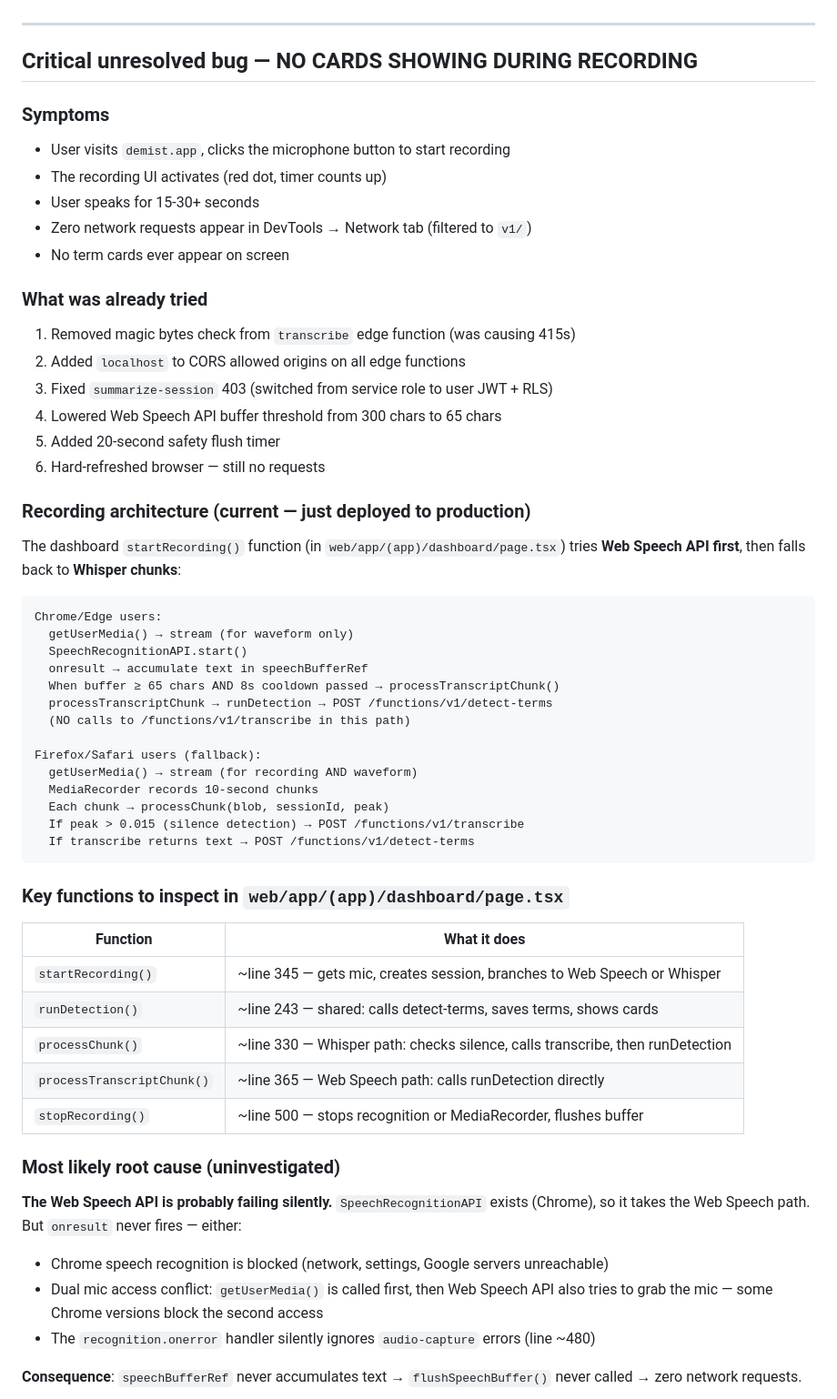
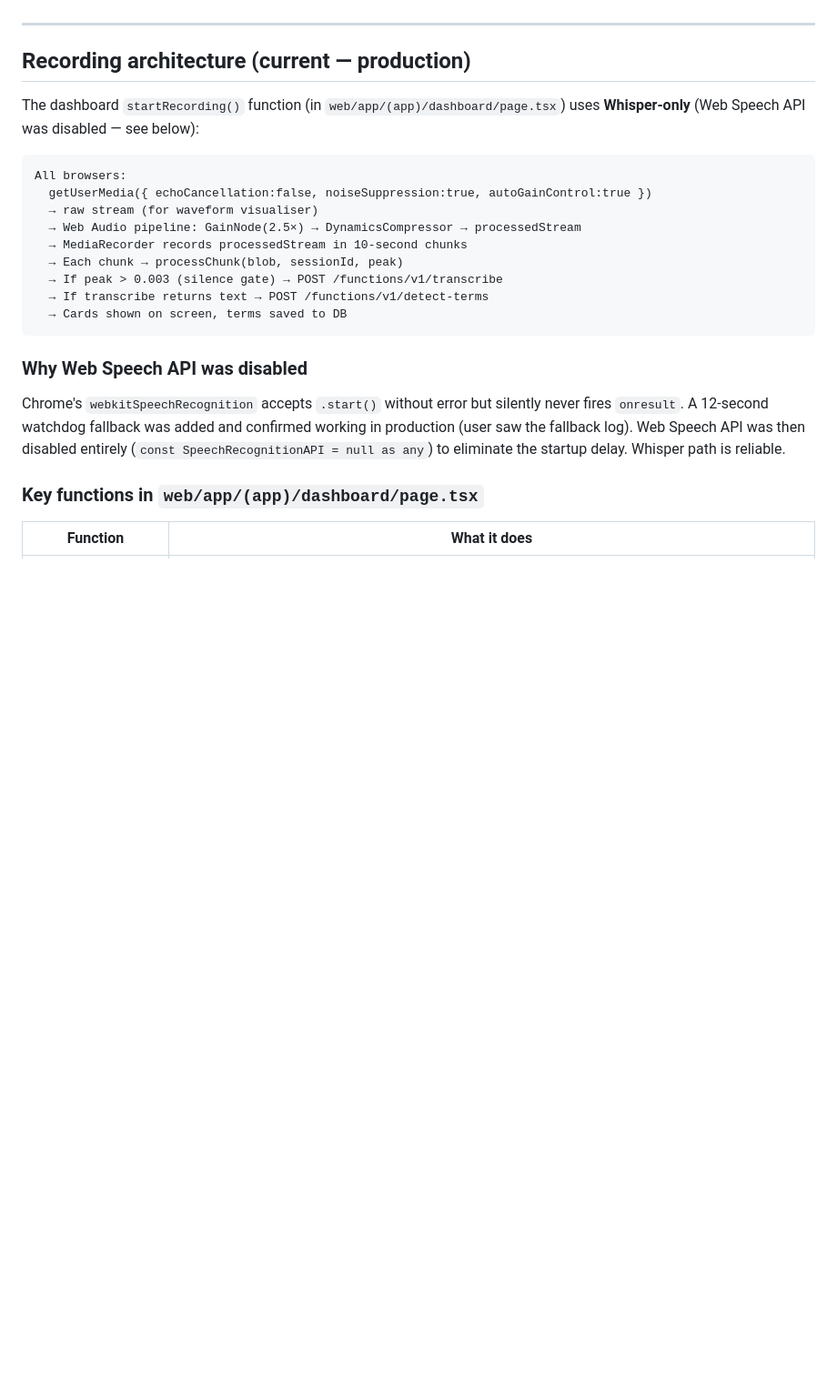
Before and after one commit to demist-app/demist, a Markdown page: HANDOFF.md, the part around one of its changes. Shown at 91% size. Drawn GitHub-style; blank space fills up the shorter version.

````diff
--- a/HANDOFF.md
+++ b/HANDOFF.md
@@ -16,60 +16,27 @@ _Generated 2026-06-02. Paste this entire file into a new Claude chat._
 
 ---
 
-## Critical unresolved bug — NO CARDS SHOWING DURING RECORDING
+## Recording architecture (current — production)
 
-### Symptoms
-- User visits `demist.app`, clicks the microphone button to start recording
-- The recording UI activates (red dot, timer counts up)
-- User speaks for 15-30+ seconds
-- Zero network requests appear in DevTools → Network tab (filtered to `v1/`)
-- No term cards ever appear on screen
-
-### What was already tried
-1. Removed magic bytes check from `transcribe` edge function (was causing 415s)
-2. Added `localhost` to CORS allowed origins on all edge functions
-3. Fixed `summarize-session` 403 (switched from service role to user JWT + RLS)
-4. Lowered Web Speech API buffer threshold from 300 chars to 65 chars
-5. Added 20-second safety flush timer
-6. Hard-refreshed browser — still no requests
-
-### Recording architecture (current — just deployed to production)
-
-The dashboard `startRecording()` function (in `web/app/(app)/dashboard/page.tsx`) tries **Web Speech API first**, then falls back to **Whisper chunks**:
+The dashboard `startRecording()` function (in `web/app/(app)/dashboard/page.tsx`) uses **Whisper-only** (Web Speech API was disabled — see below):
 
 ```
-Chrome/Edge users:
-  getUserMedia() → stream (for waveform only)
-  SpeechRecognitionAPI.start()
-  onresult → accumulate text in speechBufferRef
-  When buffer ≥ 65 chars AND 8s cooldown passed → processTranscriptChunk()
-  processTranscriptChunk → runDetection → POST /functions/v1/detect-terms
-  (NO calls to /functions/v1/transcribe in this path)
-
-Firefox/Safari users (fallback):
-  getUserMedia() → stream (for recording AND waveform)
-  MediaRecorder records 10-second chunks
-  Each chunk → processChunk(blob, sessionId, peak)
-  If peak > 0.015 (silence detection) → POST /functions/v1/transcribe
-  If transcribe returns text → POST /functions/v1/detect-terms
+All browsers:
+  getUserMedia({ echoCancellation:false, noiseSuppression:true, autoGainControl:true })
+  → raw stream (for waveform visualiser)
+  → Web Audio pipeline: GainNode(2.5×) → DynamicsCompressor → processedStream
+  → MediaRecorder records processedStream in 10-second chunks
+  → Each chunk → processChunk(blob, sessionId, peak)
+  → If peak > 0.003 (silence gate) → POST /functions/v1/transcribe
+  → If transcribe returns text → POST /functions/v1/detect-terms
+  → Cards shown on screen, terms saved to DB
 ```
 
-### Key functions to inspect in `web/app/(app)/dashboard/page.tsx`
+### Why Web Speech API was disabled
+
+Chrome's `webkitSpeechRecognition` accepts `.start()` without error but silently never fires `onresult`. A 12-second watchdog fallback was added and confirmed working in production (user saw the fallback log). Web Speech API was then disabled entirely (`const SpeechRecognitionAPI = null as any`) to eliminate the startup delay. Whisper path is reliable.
+
+### Key functions in `web/app/(app)/dashboard/page.tsx`
 
 | Function | What it does |
 |---|---|
-| `startRecording()` | ~line 345 — gets mic, creates session, branches to Web Speech or Whisper |
-| `runDetection()` | ~line 243 — shared: calls detect-terms, saves terms, shows cards |
-| `processChunk()` | ~line 330 — Whisper path: checks silence, calls transcribe, then runDetection |
-| `processTranscriptChunk()` | ~line 365 — Web Speech path: calls runDetection directly |
-| `stopRecording()` | ~line 500 — stops recognition or MediaRecorder, flushes buffer |
-
-### Most likely root cause (uninvestigated)
-
-**The Web Speech API is probably failing silently.** `SpeechRecognitionAPI` exists (Chrome), so it takes the Web Speech path. But `onresult` never fires — either:
-- Chrome speech recognition is blocked (network, settings, Google servers unreachable)
-- Dual mic access conflict: `getUserMedia()` is called first, then Web Speech API also tries to grab the mic — some Chrome versions block the second access
-- The `recognition.onerror` handler silently ignores `audio-capture` errors (line ~480)
-
-**Consequence**: `speechBufferRef` never accumulates text → `flushSpeechBuffer()` never called → zero network requests.
-
````
Also changed, not shown: other parts of HANDOFF.md (+85 -68 lines).
